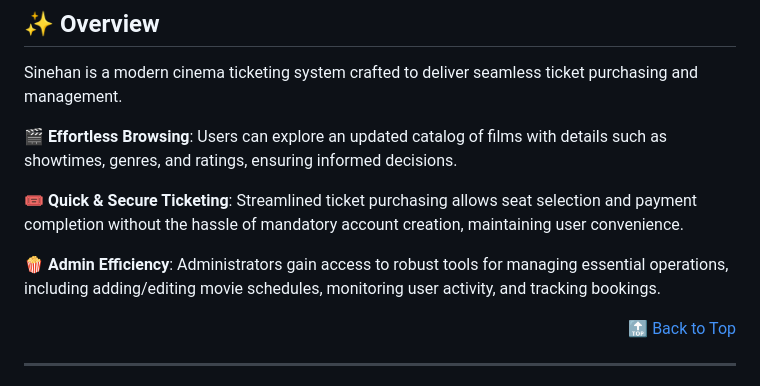
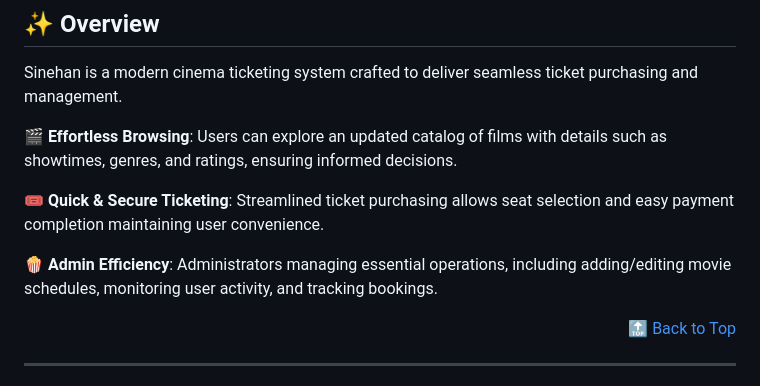
Before and after one commit to elib00/sinehan, a Markdown page: README.md, the part around the change. Rendered like a GitHub page.

```diff
--- a/README.md
+++ b/README.md
@@ -32,9 +32,9 @@ Sinehan is a modern cinema ticketing system crafted to deliver seamless ticket p
 
 🎬 **Effortless Browsing**: Users can explore an updated catalog of films with details such as showtimes, genres, and ratings, ensuring informed decisions.
 
-🎟 **Quick & Secure Ticketing**: Streamlined ticket purchasing allows seat selection and payment completion without the hassle of mandatory account creation, maintaining user convenience.
+🎟 **Quick & Secure Ticketing**: Streamlined ticket purchasing allows seat selection and easy payment completion maintaining user convenience.
 
-🍿 **Admin Efficiency**: Administrators gain access to robust tools for managing essential operations, including adding/editing movie schedules, monitoring user activity, and tracking bookings.
+🍿 **Admin Efficiency**: Administrators managing essential operations, including adding/editing movie schedules, monitoring user activity, and tracking bookings.
 
 <div align="right"><a href="#-sinehan">🔝 Back to Top</a></div>
 
```
